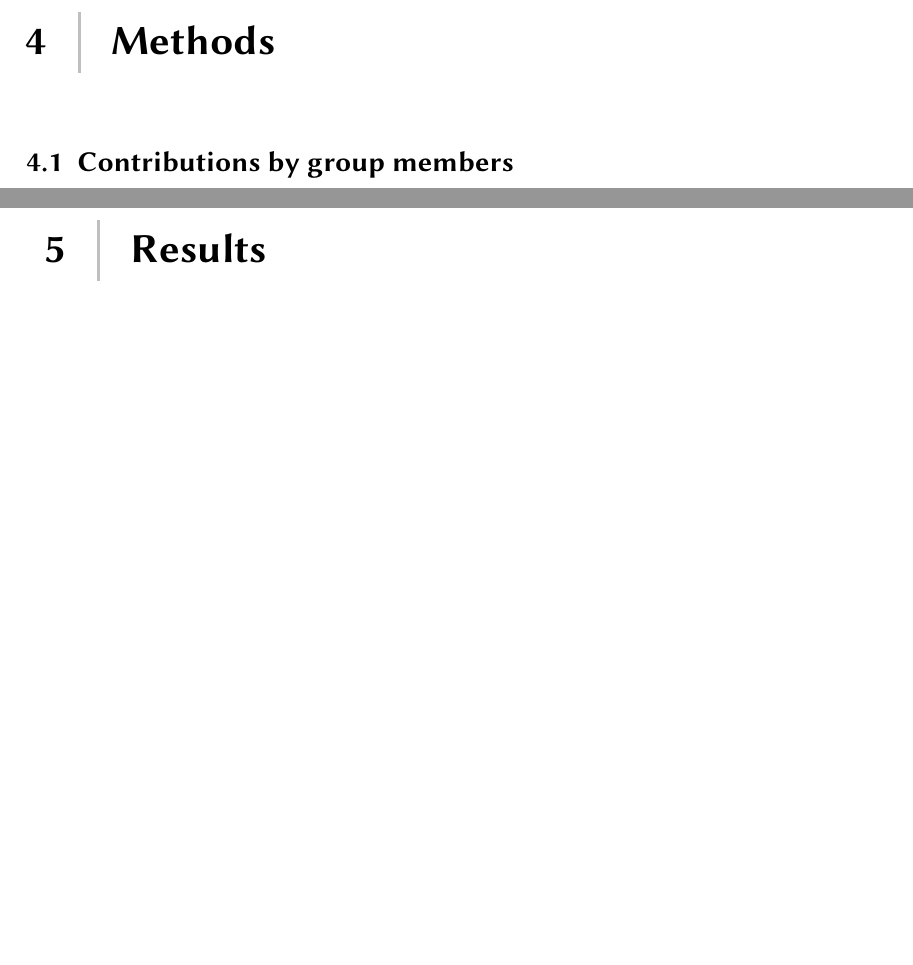
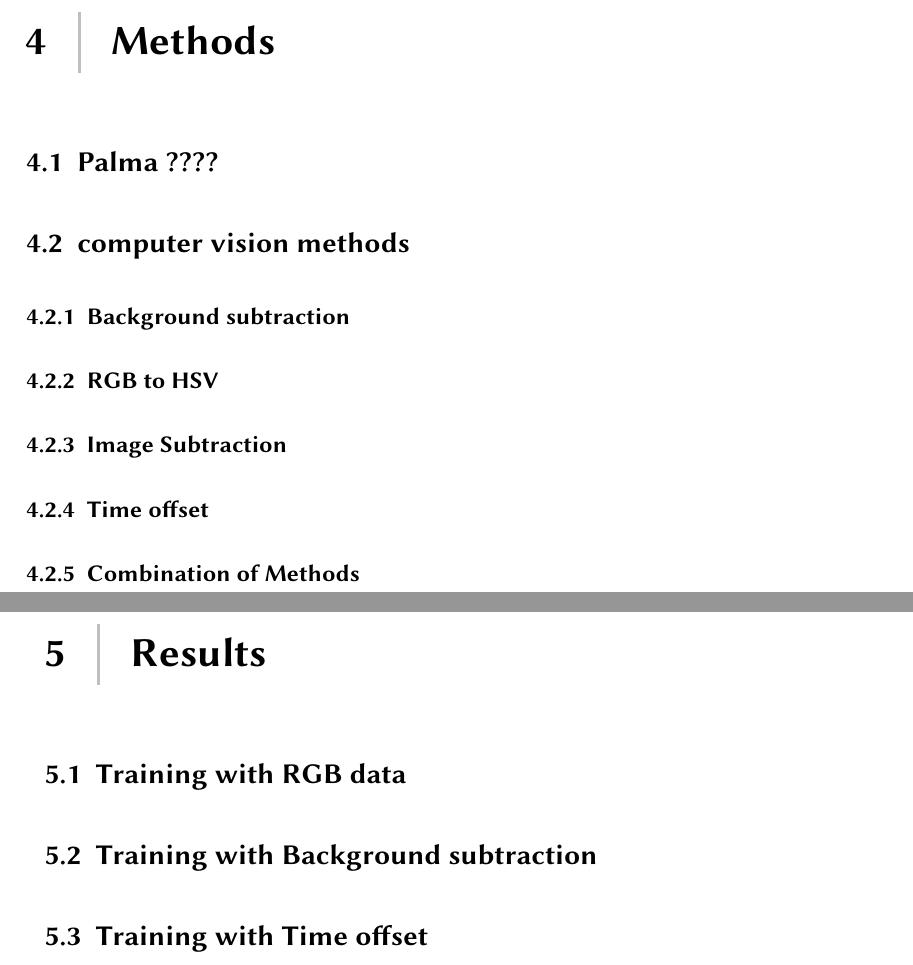
Before and after one commit to Timo123456789/studyproject_machine_learning, a LaTeX problem sheet (final_assignment/Final_Assignment_SP_ML4IM_2023.tex, which reads final_assignment/chapter/04methods.tex, final_assignment/chapter/05results.tex): two parts of pages 10 and 11 of 17 before the commit and two parts of pages 11 and 12 of 18 after it, joined at a grey line, cut so that both start at the same text, the shorter picture padded with empty space. Compiled offline with pdfLaTeX.

Commit message:
added first sections to chapters

```diff
--- a/final_assignment/chapter/04methods.tex
+++ b/final_assignment/chapter/04methods.tex
@@ -3,5 +3,18 @@
 \label{ch:methods}
 
 % ausführlich, am wichtigsten
+% NOT FINAL - unsure about section structure and names
 
-\section{Contributions by group members}
+\section{Palma ????}
+
+\section{computer vision methods}
+
+\subsection{Background subtraction}
+
+\subsection{RGB to HSV}
+
+\subsection{Image Subtraction}
+
+\subsection{Time offset}
+
+\subsection{Combination of Methods}
--- a/final_assignment/chapter/05results.tex
+++ b/final_assignment/chapter/05results.tex
@@ -3,3 +3,10 @@
 \label{ch:results}
 
 % ausführlich
+% NOT FINAL - unsure about section structure and names
+
+\section{Training with RGB data}
+
+\section{Training with Background subtraction}
+
+\section{Training with Time offset}
```
Also changed, not shown: final_assignment/chapter/06discussion.tex (+2 -0 lines), final_assignment/chapter/07contributions.tex (+6 -0 lines), final_assignment/Final_Assignment_SP_ML4IM_2023.pdf.
